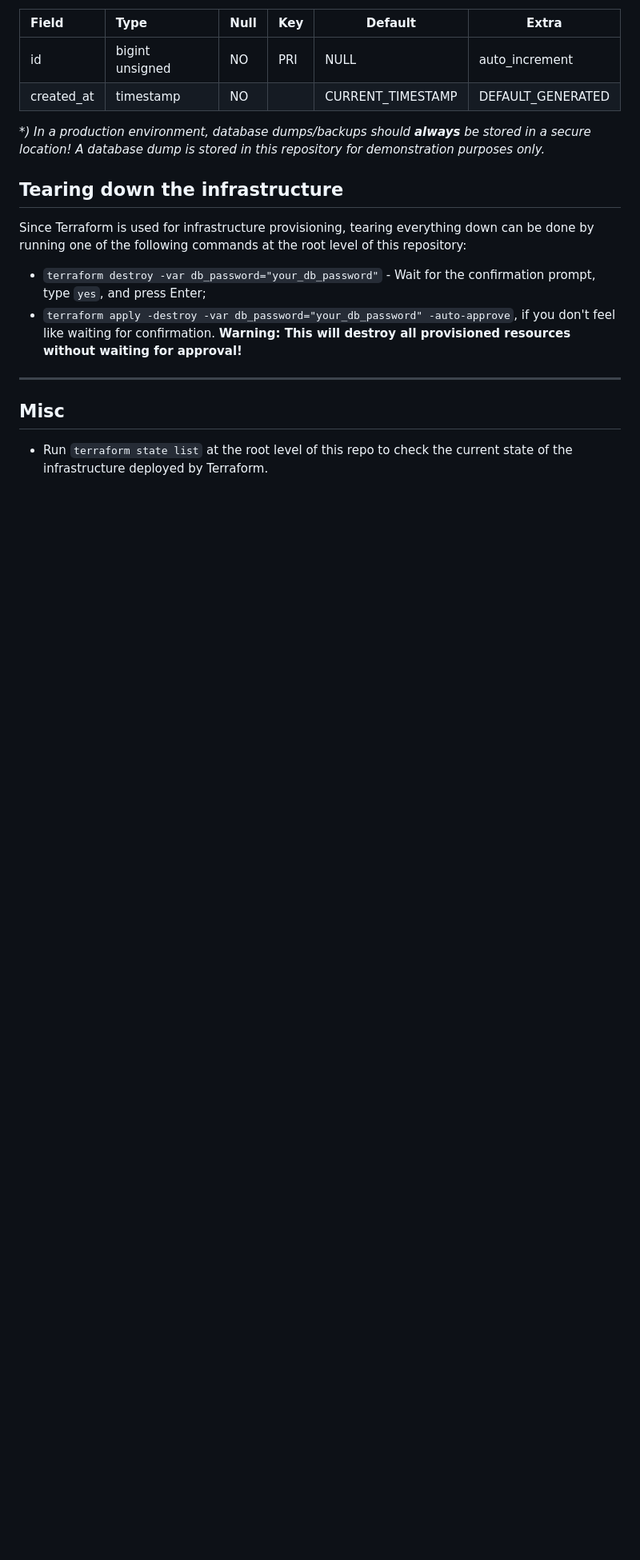
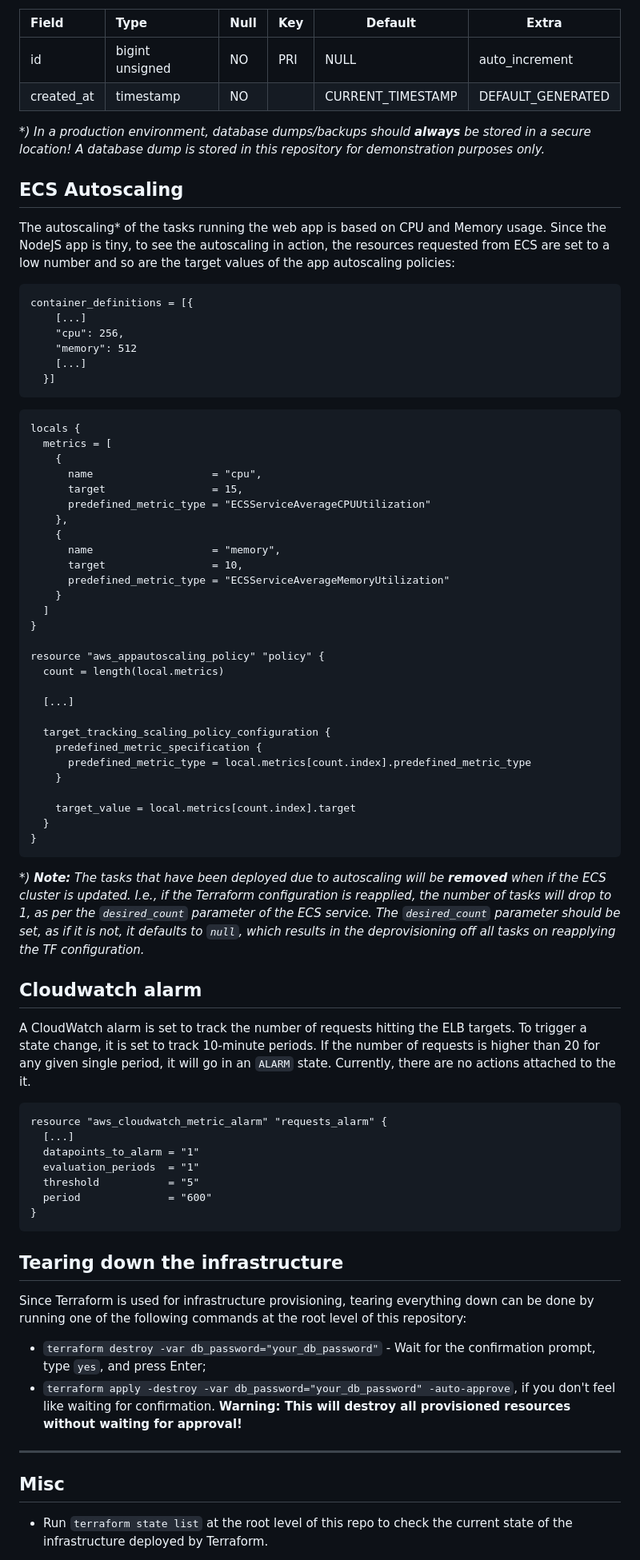
Before and after one commit to BKmetoff/swo-assignment, a Markdown page: Readme.md, the part around one of its changes. Shown at 80% size. GitHub-like rendering; blank space fills up the shorter version.

````diff
--- a/Readme.md
+++ b/Readme.md
@@ -168,6 +162,66 @@ The `smashes` table consists of the following fields:
 | created_at | timestamp       | NO   |     | CURRENT_TIMESTAMP | DEFAULT_GENERATED |
 
 \*_) In a production environment, database dumps/backups should **always** be stored in a secure location! A database dump is stored in this repository for demonstration purposes only._
+
+## ECS Autoscaling
+
+The autoscaling\* of the tasks running the web app is based on CPU and Memory usage. Since the NodeJS app is tiny, to see the autoscaling in action, the resources requested from ECS are set to a low number and so are the target values of the app autoscaling policies:
+
+```terraform
+container_definitions = [{
+    [...]
+    "cpu": 256,
+    "memory": 512
+    [...]
+  }]
+```
+
+```terraform
+locals {
+  metrics = [
+    {
+      name                   = "cpu",
+      target                 = 15,
+      predefined_metric_type = "ECSServiceAverageCPUUtilization"
+    },
+    {
+      name                   = "memory",
+      target                 = 10,
+      predefined_metric_type = "ECSServiceAverageMemoryUtilization"
+    }
+  ]
+}
+
+resource "aws_appautoscaling_policy" "policy" {
+  count = length(local.metrics)
+
+  [...]
+
+  target_tracking_scaling_policy_configuration {
+    predefined_metric_specification {
+      predefined_metric_type = local.metrics[count.index].predefined_metric_type
+    }
+
+    target_value = local.metrics[count.index].target
+  }
+}
+```
+
+_\*) **Note:** The tasks that have been deployed due to autoscaling will be **removed** when if the ECS cluster is updated. I.e., if the Terraform configuration is reapplied, the number of tasks will drop to 1, as per the `desired_count` parameter of the ECS service. The `desired_count` parameter should be set, as if it is not, it defaults to `null`, which results in the deprovisioning off all tasks on reapplying the TF configuration._
+
+## Cloudwatch alarm
+
+A CloudWatch alarm is set to track the number of requests hitting the ELB targets. To trigger a state change, it is set to track 10-minute periods. If the number of requests is higher than 20 for any given single period, it will go in an `ALARM` state. Currently, there are no actions attached to the it.
+
+```terraform
+resource "aws_cloudwatch_metric_alarm" "requests_alarm" {
+  [...]
+  datapoints_to_alarm = "1"
+  evaluation_periods  = "1"
+  threshold           = "5"
+  period              = "600"
+}
+```
 
 ## Tearing down the infrastructure
 
````
Also changed, not shown: other parts of Readme.md (+7 -13 lines).
